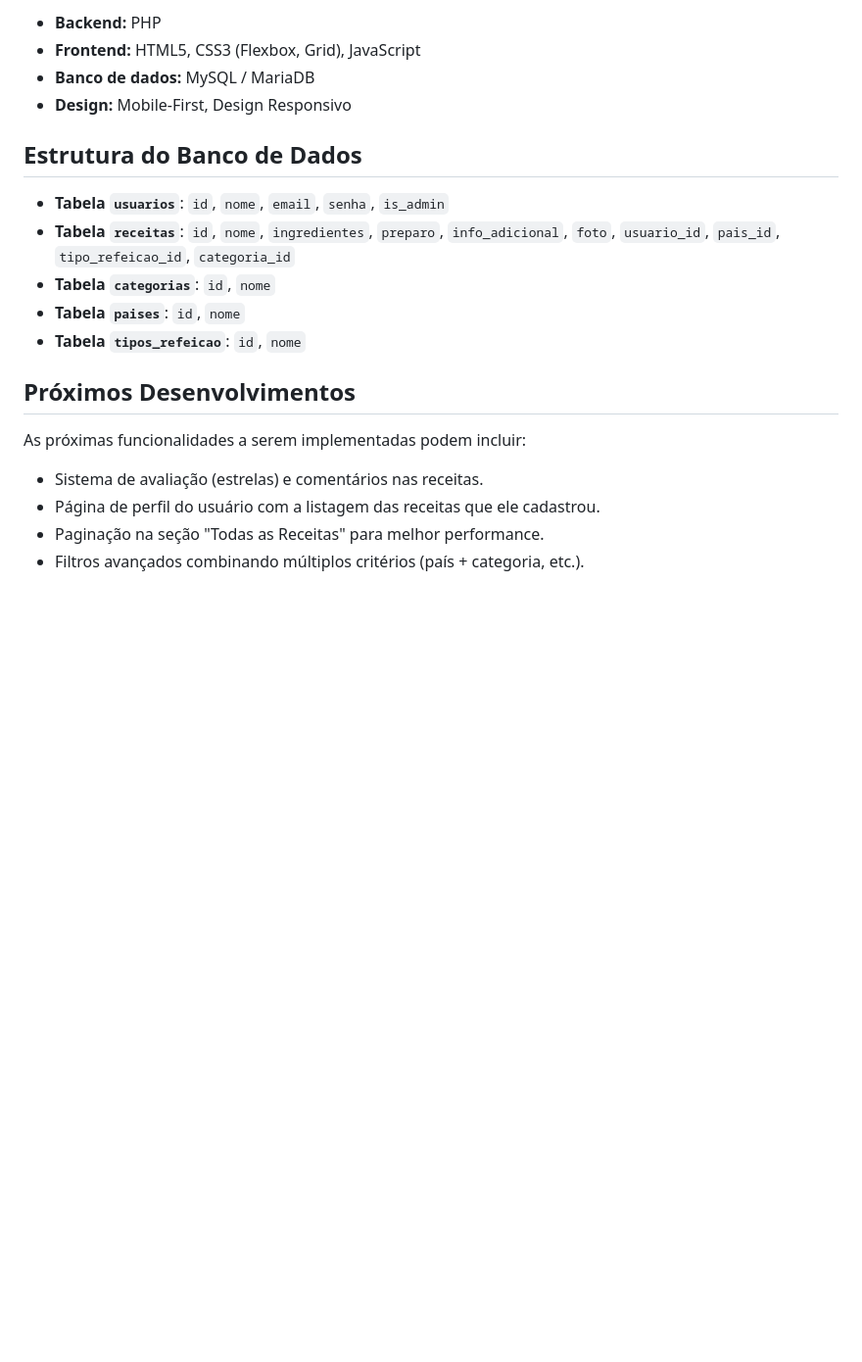
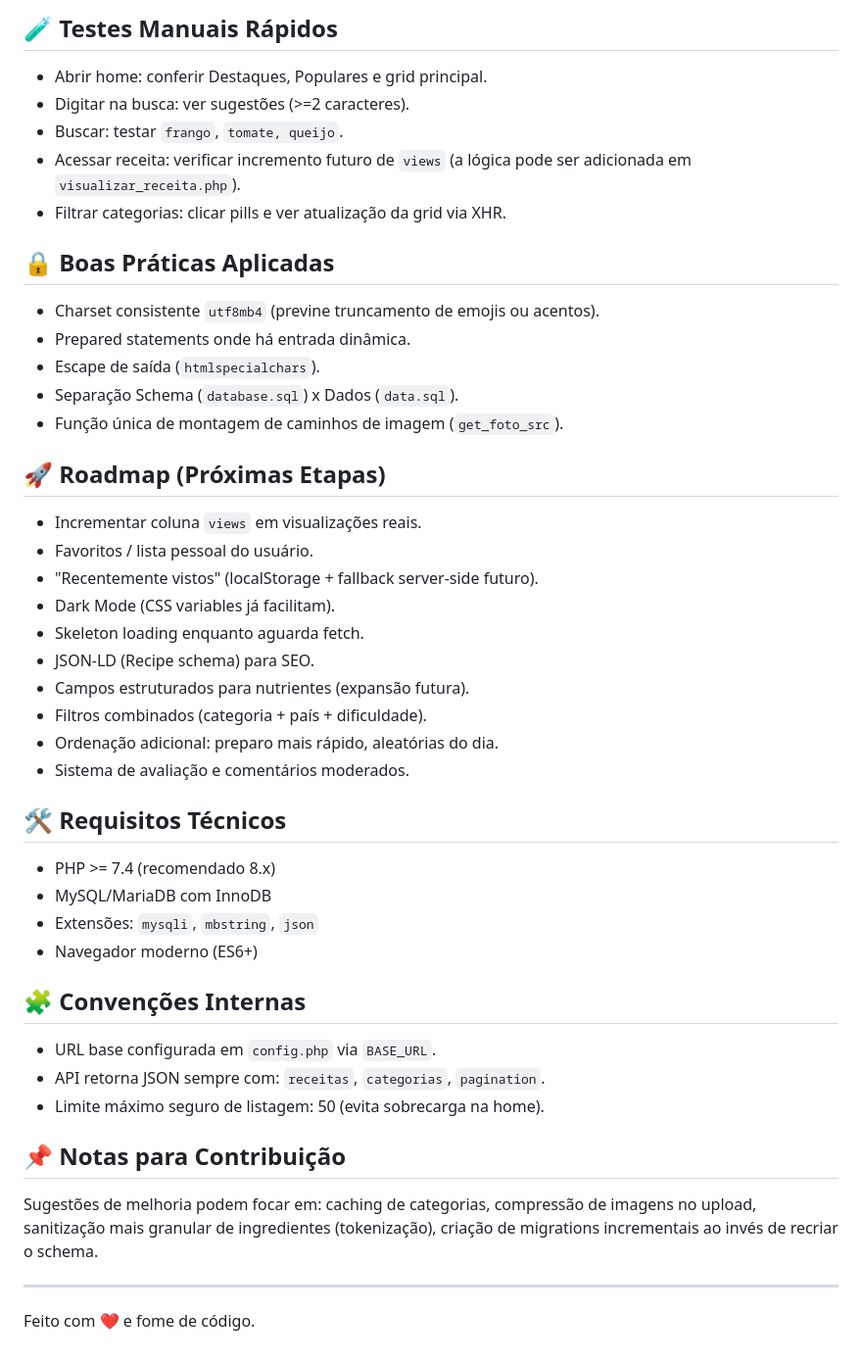
Before and after one commit to DnielCoutinho/Meu-Site-de-Receitas, a Markdown page: README.md, the part around the change printed below. Shown: that part at 98% size. Drawn GitHub-style; blank space fills up the shorter version.

```diff
--- a/README.md
+++ b/README.md
@@ -109,22 +128,43 @@ Sistema web para compartilhamento e busca de receitas culinárias, desenvolvido
 
-* **Backend:** PHP
-* **Frontend:** HTML5, CSS3 (Flexbox, Grid), JavaScript
-* **Banco de dados:** MySQL / MariaDB
-* **Design:** Mobile-First, Design Responsivo
+## 🧪 Testes Manuais Rápidos
+- Abrir home: conferir Destaques, Populares e grid principal.
+- Digitar na busca: ver sugestões (>=2 caracteres).
+- Buscar: testar `frango`, `tomate, queijo`.
+- Acessar receita: verificar incremento futuro de `views` (a lógica pode ser adicionada em `visualizar_receita.php`).
+- Filtrar categorias: clicar pills e ver atualização da grid via XHR.
 
-## Estrutura do Banco de Dados
+## 🔒 Boas Práticas Aplicadas
+- Charset consistente `utf8mb4` (previne truncamento de emojis ou acentos).
+- Prepared statements onde há entrada dinâmica.
+- Escape de saída (`htmlspecialchars`).
+- Separação Schema (`database.sql`) x Dados (`data.sql`).
+- Função única de montagem de caminhos de imagem (`get_foto_src`).
 
-* **Tabela `usuarios`**: `id`, `nome`, `email`, `senha`, `is_admin`
-* **Tabela `receitas`**: `id`, `nome`, `ingredientes`, `preparo`, `info_adicional`, `foto`, `usuario_id`, `pais_id`, `tipo_refeicao_id`, `categoria_id`
-* **Tabela `categorias`**: `id`, `nome`
-* **Tabela `paises`**: `id`, `nome`
-* **Tabela `tipos_refeicao`**: `id`, `nome`
+## 🚀 Roadmap (Próximas Etapas)
+- Incrementar coluna `views` em visualizações reais.
+- Favoritos / lista pessoal do usuário.
+- "Recentemente vistos" (localStorage + fallback server-side futuro).
+- Dark Mode (CSS variables já facilitam).
+- Skeleton loading enquanto aguarda fetch.
+- JSON-LD (Recipe schema) para SEO.
+- Campos estruturados para nutrientes (expansão futura).
+- Filtros combinados (categoria + país + dificuldade).
+- Ordenação adicional: preparo mais rápido, aleatórias do dia.
+- Sistema de avaliação e comentários moderados.
 
-## Próximos Desenvolvimentos
+## 🛠️ Requisitos Técnicos
+- PHP >= 7.4 (recomendado 8.x)
+- MySQL/MariaDB com InnoDB
+- Extensões: `mysqli`, `mbstring`, `json`
+- Navegador moderno (ES6+)
 
-As próximas funcionalidades a serem implementadas podem incluir:
+## 🧩 Convenções Internas
+- URL base configurada em `config.php` via `BASE_URL`.
+- API retorna JSON sempre com: `receitas`, `categorias`, `pagination`.
+- Limite máximo seguro de listagem: 50 (evita sobrecarga na home).
 
-* Sistema de avaliação (estrelas) e comentários nas receitas.
-* Página de perfil do usuário com a listagem das receitas que ele cadastrou.
-* Paginação na seção "Todas as Receitas" para melhor performance.
-* Filtros avançados combinando múltiplos critérios (país + categoria, etc.).
+## 📌 Notas para Contribuição
+Sugestões de melhoria podem focar em: caching de categorias, compressão de imagens no upload, sanitização mais granular de ingredientes (tokenização), criação de migrations incrementais ao invés de recriar o schema.
+
+---
+Feito com ❤️ e fome de código.
```
Also changed, not shown: other parts of README.md (+108 -89 lines).
